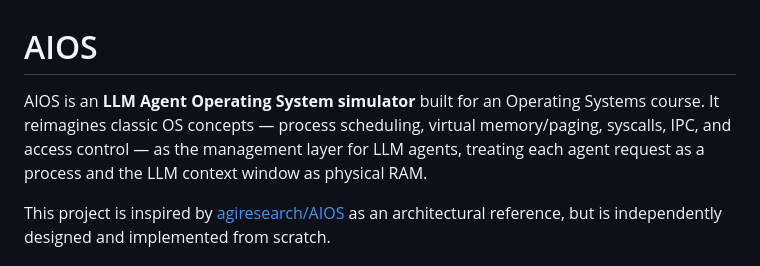
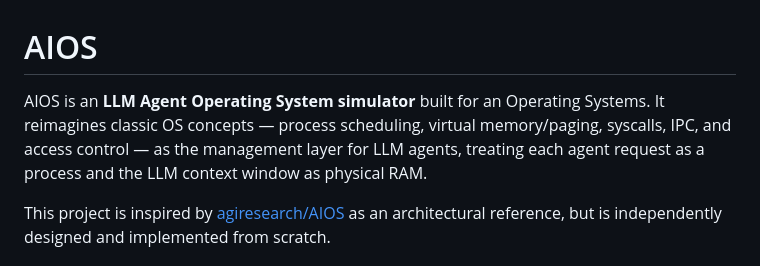
Before and after one commit to mahamudul-hasan-cse/AIOS, a Markdown page: README.md, the part around the change. GitHub-like rendering.

```diff
--- a/README.md
+++ b/README.md
@@ -1,6 +1,6 @@
 # AIOS
 
-AIOS is an **LLM Agent Operating System simulator** built for an Operating Systems course. It reimagines classic OS concepts — process scheduling, virtual memory/paging, syscalls, IPC, and access control — as the management layer for LLM agents, treating each agent request as a process and the LLM context window as physical RAM.
+AIOS is an **LLM Agent Operating System simulator** built for an Operating Systems. It reimagines classic OS concepts — process scheduling, virtual memory/paging, syscalls, IPC, and access control — as the management layer for LLM agents, treating each agent request as a process and the LLM context window as physical RAM.
 
 This project is inspired by [agiresearch/AIOS](https://github.com/agiresearch/AIOS) as an architectural reference, but is independently designed and implemented from scratch.
 
```
